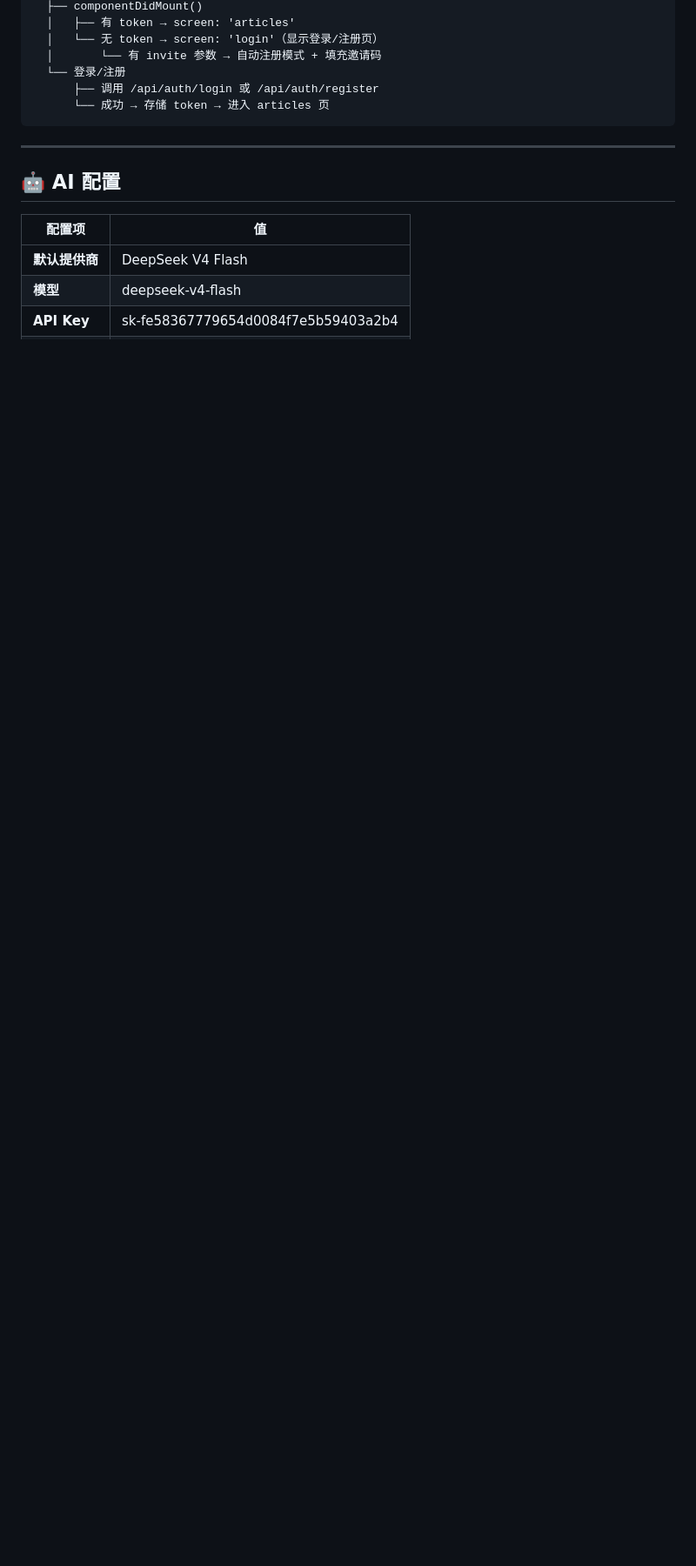
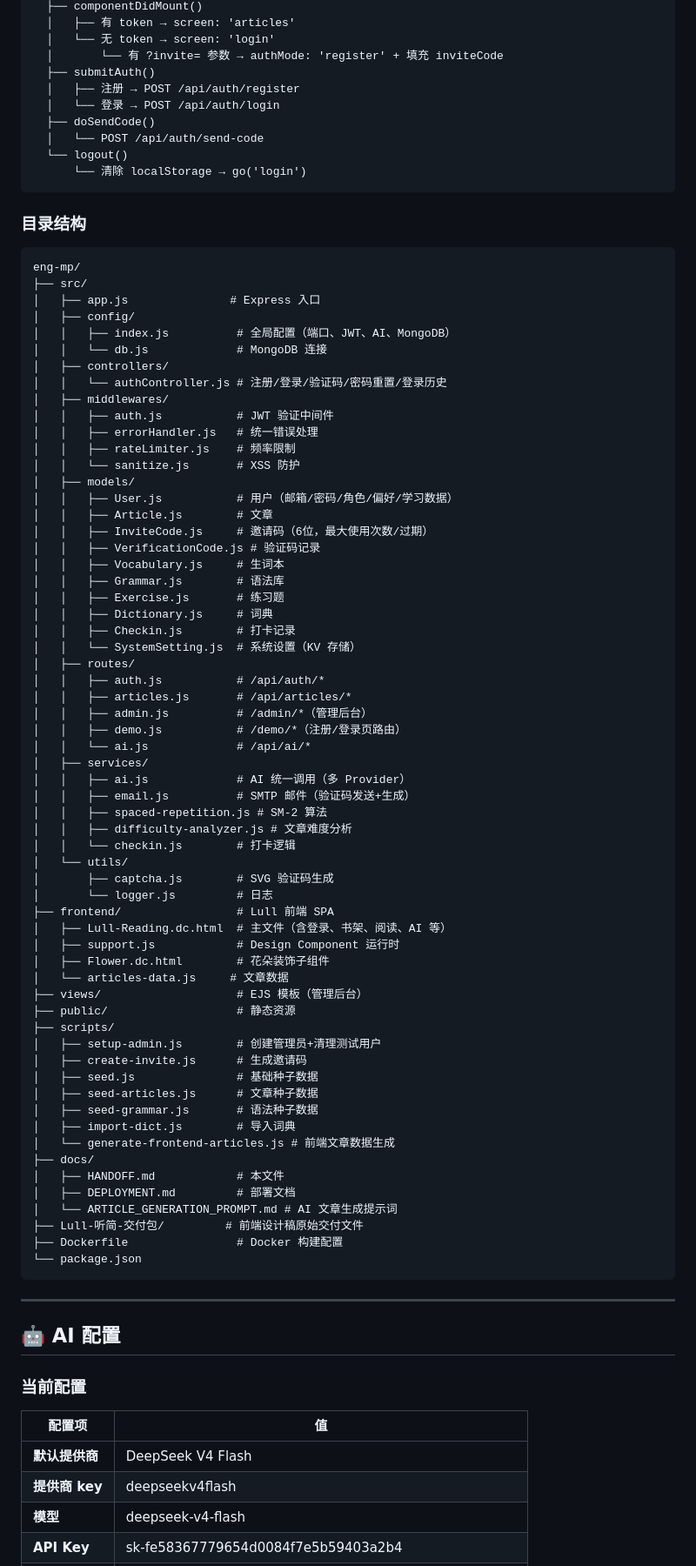
Before and after one commit to llc370219/eng-mp, a Markdown page: docs/HANDOFF.md, the part around one of its changes. Shown at 87% size. Rendered like a GitHub page; blank space fills up the shorter version.

````diff
--- a/docs/HANDOFF.md
+++ b/docs/HANDOFF.md
@@ -110,18 +138,89 @@ Lull-Reading.dc.html
   ├── componentDidMount()
   │   ├── 有 token → screen: 'articles'
-  │   └── 无 token → screen: 'login'（显示登录/注册页）
-  │       └── 有 invite 参数 → 自动注册模式 + 填充邀请码
-  └── 登录/注册
-      ├── 调用 /api/auth/login 或 /api/auth/register
-      └── 成功 → 存储 token → 进入 articles 页
+  │   └── 无 token → screen: 'login'
+  │       └── 有 ?invite= 参数 → authMode: 'register' + 填充 inviteCode
+  ├── submitAuth()
+  │   ├── 注册 → POST /api/auth/register
+  │   └── 登录 → POST /api/auth/login
+  ├── doSendCode()
+  │   └── POST /api/auth/send-code
+  └── logout()
+      └── 清除 localStorage → go('login')
+```
+
+### 目录结构
+```
+eng-mp/
+├── src/
+│   ├── app.js               # Express 入口
+│   ├── config/
+│   │   ├── index.js          # 全局配置（端口、JWT、AI、MongoDB）
+│   │   └── db.js             # MongoDB 连接
+│   ├── controllers/
+│   │   └── authController.js # 注册/登录/验证码/密码重置/登录历史
+│   ├── middlewares/
+│   │   ├── auth.js           # JWT 验证中间件
+│   │   ├── errorHandler.js   # 统一错误处理
+│   │   ├── rateLimiter.js    # 频率限制
+│   │   └── sanitize.js       # XSS 防护
+│   ├── models/
+│   │   ├── User.js           # 用户（邮箱/密码/角色/偏好/学习数据）
+│   │   ├── Article.js        # 文章
+│   │   ├── InviteCode.js     # 邀请码（6位，最大使用次数/过期）
+│   │   ├── VerificationCode.js # 验证码记录
+│   │   ├── Vocabulary.js     # 生词本
+│   │   ├── Grammar.js        # 语法库
+│   │   ├── Exercise.js       # 练习题
+│   │   ├── Dictionary.js     # 词典
+│   │   ├── Checkin.js        # 打卡记录
+│   │   └── SystemSetting.js  # 系统设置（KV 存储）
+│   ├── routes/
+│   │   ├── auth.js           # /api/auth/*
+│   │   ├── articles.js       # /api/articles/*
+│   │   ├── admin.js          # /admin/*（管理后台）
+│   │   ├── demo.js           # /demo/*（注册/登录页路由）
+│   │   └── ai.js             # /api/ai/*
+│   ├── services/
+│   │   ├── ai.js             # AI 统一调用（多 Provider）
+│   │   ├── email.js          # SMTP 邮件（验证码发送+生成）
+│   │   ├── spaced-repetition.js # SM-2 算法
+│   │   ├── difficulty-analyzer.js # 文章难度分析
+│   │   └── checkin.js        # 打卡逻辑
+│   └── utils/
+│       ├── captcha.js        # SVG 验证码生成
+│       └── logger.js         # 日志
+├── frontend/                 # Lull 前端 SPA
+│   ├── Lull-Reading.dc.html  # 主文件（含登录、书架、阅读、AI 等）
+│   ├── support.js            # Design Component 运行时
+│   ├── Flower.dc.html        # 花朵装饰子组件
+│   └── articles-data.js     # 文章数据
+├── views/                    # EJS 模板（管理后台）
+├── public/                   # 静态资源
+├── scripts/
+│   ├── setup-admin.js        # 创建管理员+清理测试用户
+│   ├── create-invite.js      # 生成邀请码
+│   ├── seed.js               # 基础种子数据
+│   ├── seed-articles.js      # 文章种子数据
+│   ├── seed-grammar.js       # 语法种子数据
+│   ├── import-dict.js        # 导入词典
+│   └── generate-frontend-articles.js # 前端文章数据生成
+├── docs/
+│   ├── HANDOFF.md            # 本文件
+│   ├── DEPLOYMENT.md         # 部署文档
+│   └── ARTICLE_GENERATION_PROMPT.md # AI 文章生成提示词
+├── Lull-听简-交付包/         # 前端设计稿原始交付文件
+├── Dockerfile                # Docker 构建配置
+└── package.json
 ```
 
 ---
 
 ## 🤖 AI 配置
 
+### 当前配置
 | 配置项 | 值 |
 |--------|-----|
 | **默认提供商** | DeepSeek V4 Flash |
+| **提供商 key** | deepseekv4flash |
 | **模型** | deepseek-v4-flash |
 | **API Key** | sk-fe58367779654d0084f7e5b59403a2b4 |
````
Also changed, not shown: other parts of docs/HANDOFF.md (+171 -123 lines).
